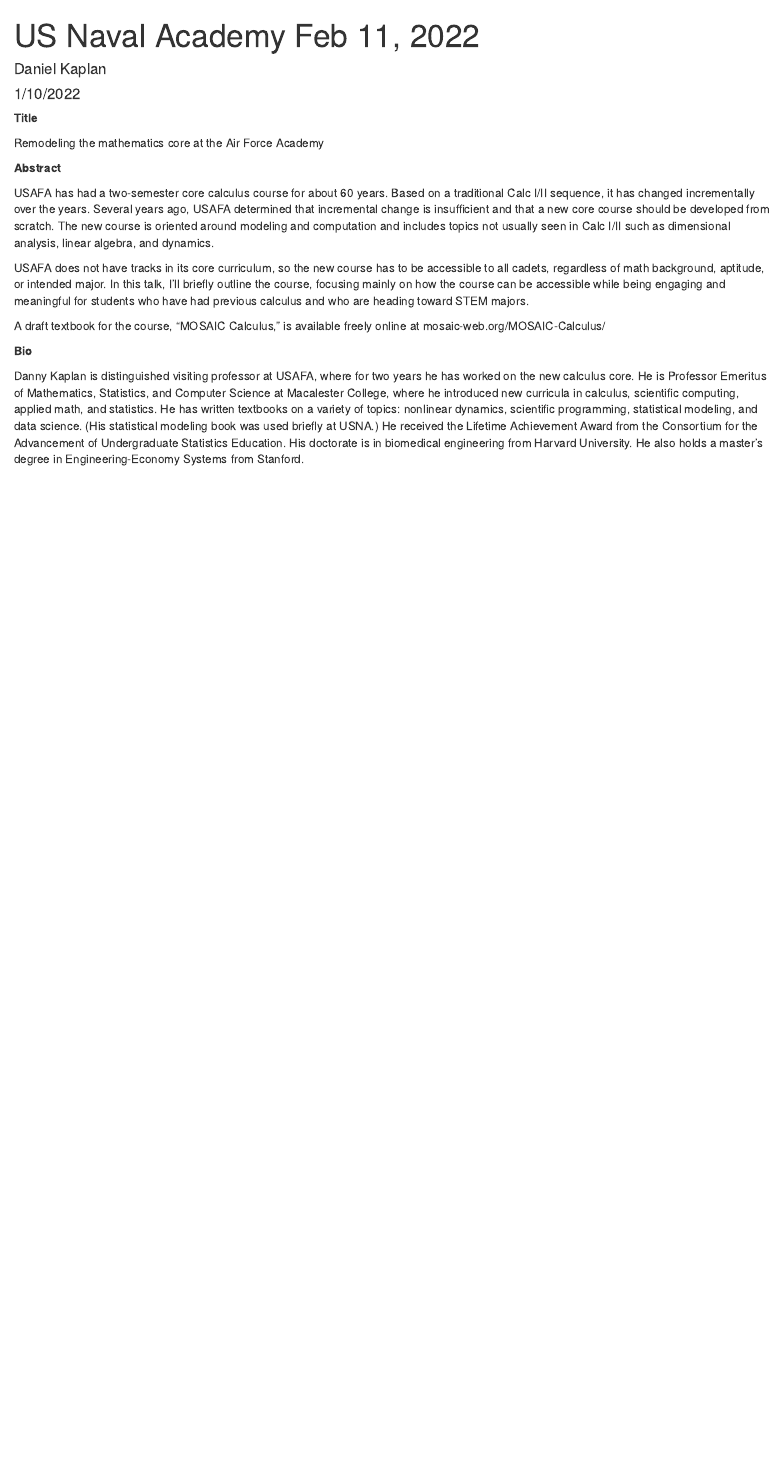
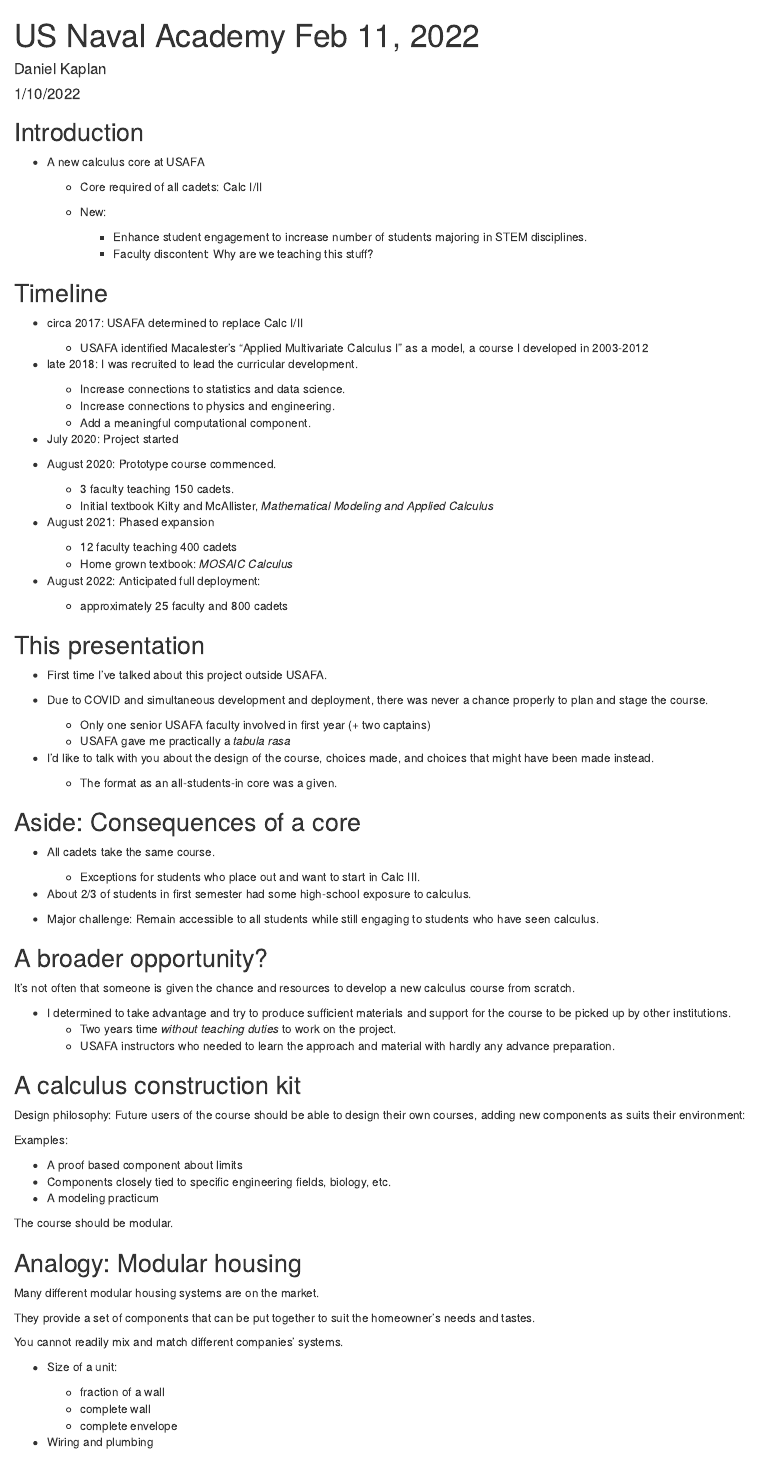
Before and after one commit to dtkaplan/Zcalc-instructor-notes, an R Markdown document (_Outreach/2022-02-11-USNA/2022-02-11-USNA.Rmd): the page in a window 1100 px wide, from its top. Rendered offline with R 4.5, knitr and Pandoc, with nearby package versions.

Commit message:
Starting outline for USNA

```diff
--- a/_Outreach/2022-02-11-USNA/2022-02-11-USNA.Rmd
+++ b/_Outreach/2022-02-11-USNA/2022-02-11-USNA.Rmd
@@ -4,3 +4,94 @@ author: "Daniel Kaplan"
 date: "1/10/2022"
 output: html_document
 ---
+
+## Introduction
+
+- A new calculus core at USAFA
+
+    + Core required of all cadets: Calc I/II
+
+    + New:
+        - Enhance student engagement to increase number of students majoring in STEM disciplines.
+        - Faculty discontent: Why are we teaching this stuff?
+
+
+## Timeline
+
++ circa 2017: USAFA determined to replace Calc I/II
+    - USAFA identified Macalester's "Applied Multivariate Calculus I" as a model, a course I developed in 2003-2012
+
+
++ late 2018: I was recruited to lead the curricular development.
+    - Increase connections to statistics and data science.
+    - Increase connections to physics and engineering.
+    - Add a meaningful computational component.
+
++ July 2020: Project started
+
++ August 2020: Prototype course commenced.
+    - 3 faculty teaching 150 cadets.
+    - Initial textbook Kilty and McAllister, *Mathematical Modeling and Applied Calculus*
+
++ August 2021: Phased expansion
+    - 12 faculty teaching 400 cadets
+    - Home grown textbook: *MOSAIC Calculus*
+
++ August 2022: Anticipated full deployment:
+    - approximately 25 faculty and 800 cadets
+
+## This presentation
+
+- First time I've talked about this project outside USAFA.
+
+- Due to COVID and simultaneous development and deployment, there was never a chance properly to plan and stage the course.
+    - Only one senior USAFA faculty involved in first year (+ two captains)
+    - USAFA gave me practically a *tabula rasa*
+
+- I'd like to talk with you about the design of the course, choices made, and choices that might have been made instead.
+    - The format as an all-students-in core was a given.
+
+## Aside: Consequences of a core
+
+- All cadets take the same course.
+    - Exceptions for students who place out and want to start in Calc III.
+
+- About 2/3 of students in first semester had some high-school exposure to calculus.
+
+- Major challenge: Remain accessible to all students while still engaging to students who have seen calculus.
+
+
+## A broader opportunity?
+
+It's not often that someone is given the chance and resources to develop a new calculus course from scratch.
+
++ I determined to take advantage and try to produce sufficient materials and support for the course to be picked up by other institutions.
+    - Two years time *without teaching duties* to work on the project.
+    - USAFA instructors who needed to learn the approach and material with hardly any advance preparation.
+
+## A calculus construction kit
+
+Design philosophy: Future users of the course should be able to design their own courses, adding new components as suits their environment:
+
+Examples:
+
+- A proof based component about limits
+- Components closely tied to specific engineering fields, biology, etc.
+- A modeling practicum
+
+The course should be modular.
+
+## Analogy: Modular housing
+
+Many different modular housing systems are on the market.
+
+They provide a set of components that can be put together to suit the homeowner's needs and tastes.
+
+You cannot readily mix and match different companies' systems.
+
+- Size of a unit:
+    - fraction of a wall
+    - complete wall
+    - complete envelope
+
+- Wiring and plumbing
```
Also changed, not shown: _Outreach/2022-02-11-USNA/2022-02-11-USNA.html, _Outreach/2022-02-11-USNA/2022-02-11-USNA.Rmd (37 more changed lines).
